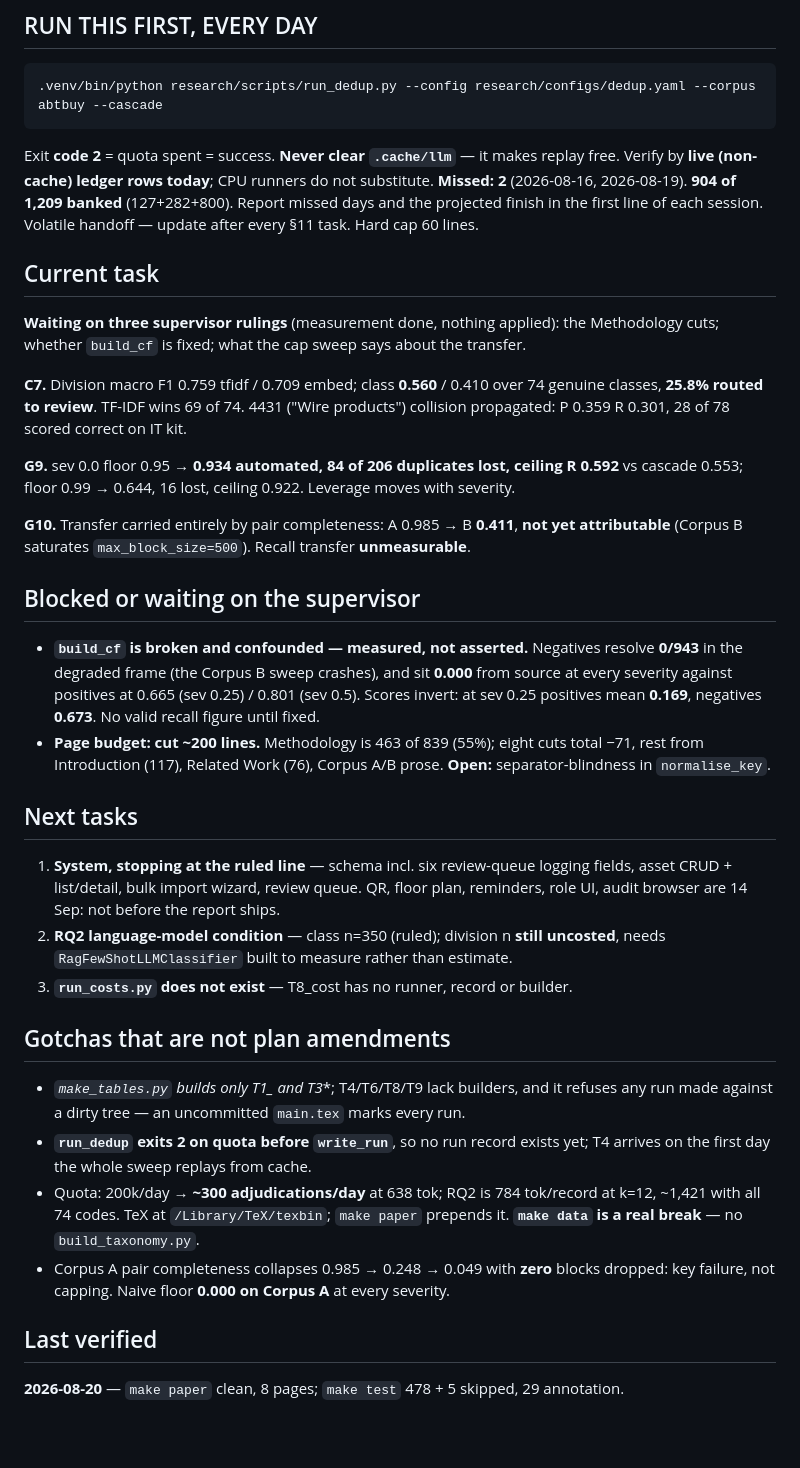
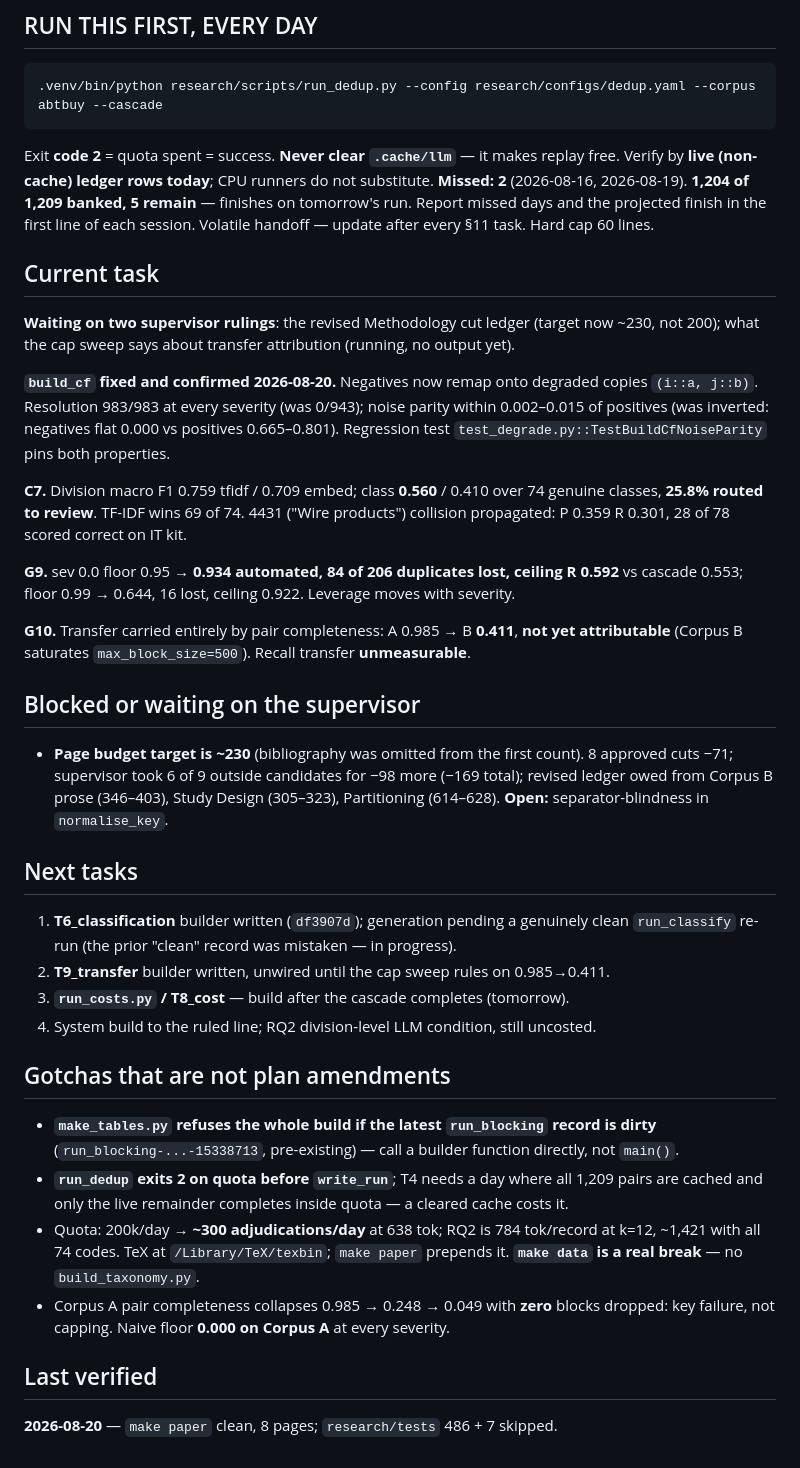
Before and after one commit to thabir303/FCES-Management-system, a Markdown page: .claude/STATE.md, the part around the change. Rendered like a GitHub page; blank space fills up the shorter version.

Commit message:
STATE: build_cf fixed, cascade 1204/1209, T6/T9 builders, page target 230
Co-Authored-By: Claude Opus 5 <noreply@anthropic.com>

```diff
--- a/.claude/STATE.md
+++ b/.claude/STATE.md
@@ -6,13 +6,18 @@
 
 Exit **code 2** = quota spent = success. **Never clear `.cache/llm`** — it makes replay
 free. Verify by **live (non-cache) ledger rows today**; CPU runners do not substitute.
-**Missed: 2** (2026-08-16, 2026-08-19). **904 of 1,209 banked** (127+282+800). Report
-missed days and the projected finish in the first line of each session.
+**Missed: 2** (2026-08-16, 2026-08-19). **1,204 of 1,209 banked, 5 remain** — finishes on
+tomorrow's run. Report missed days and the projected finish in the first line of each session.
 Volatile handoff — update after every §11 task. Hard cap 60 lines.
 
 ## Current task
-**Waiting on three supervisor rulings** (measurement done, nothing applied): the
-Methodology cuts; whether `build_cf` is fixed; what the cap sweep says about the transfer.
+**Waiting on two supervisor rulings**: the revised Methodology cut ledger (target now
+~230, not 200); what the cap sweep says about transfer attribution (running, no output yet).
+
+**`build_cf` fixed and confirmed 2026-08-20.** Negatives now remap onto degraded copies
+`(i::a, j::b)`. Resolution 983/983 at every severity (was 0/943); noise parity within
+0.002–0.015 of positives (was inverted: negatives flat 0.000 vs positives 0.665–0.801).
+Regression test `test_degrade.py::TestBuildCfNoiseParity` pins both properties.
 
 **C7.** Division macro F1 0.759 tfidf / 0.709 embed; class **0.560** / 0.410 over 74 genuine
 classes, **25.8% routed to review**. TF-IDF wins 69 of 74. 4431 ("Wire products") collision
@@ -26,30 +31,25 @@ attributable** (Corpus B saturates `max_block_size=500`). Recall transfer **unme
 
 ## Blocked or waiting on the supervisor
 
-- **`build_cf` is broken and confounded — measured, not asserted.** Negatives resolve
-  **0/943** in the degraded frame (the Corpus B sweep crashes), and sit **0.000** from
-  source at every severity against positives at 0.665 (sev 0.25) / 0.801 (sev 0.5). Scores
-  invert: at sev 0.25 positives mean **0.169**, negatives **0.673**. No valid recall figure
-  until fixed.
-- **Page budget: cut ~200 lines.** Methodology is 463 of 839 (55%); eight cuts total −71,
-  rest from Introduction (117), Related Work (76), Corpus A/B prose. **Open:**
-  separator-blindness in `normalise_key`.
+- **Page budget target is ~230** (bibliography was omitted from the first count). 8
+  approved cuts −71; supervisor took 6 of 9 outside candidates for −98 more (−169 total);
+  revised ledger owed from Corpus B prose (346–403), Study Design (305–323), Partitioning
+  (614–628). **Open:** separator-blindness in `normalise_key`.
 
 ## Next tasks
 
-1. **System, stopping at the ruled line** — schema incl. six review-queue logging fields,
-   asset CRUD + list/detail, bulk import wizard, review queue. QR, floor plan, reminders,
-   role UI, audit browser are 14 Sep: not before the report ships.
-2. **RQ2 language-model condition** — class n=350 (ruled); division n **still uncosted**,
-   needs `RagFewShotLLMClassifier` built to measure rather than estimate.
-3. **`run_costs.py` does not exist** — T8_cost has no runner, record or builder.
+1. **T6_classification** builder written (`df3907d`); generation pending a genuinely
+   clean `run_classify` re-run (the prior "clean" record was mistaken — in progress).
+2. **T9_transfer** builder written, unwired until the cap sweep rules on 0.985→0.411.
+3. **`run_costs.py` / T8_cost** — build after the cascade completes (tomorrow).
+4. System build to the ruled line; RQ2 division-level LLM condition, still uncosted.
 
 ## Gotchas that are not plan amendments
 
-- **`make_tables.py` builds only T1_* and T3**; T4/T6/T8/T9 lack builders, and it refuses
-  any run made against a dirty tree — an uncommitted `main.tex` marks every run.
-- **`run_dedup` exits 2 on quota before `write_run`**, so no run record exists yet; T4
-  arrives on the first day the whole sweep replays from cache.
+- **`make_tables.py` refuses the whole build if the latest `run_blocking` record is dirty**
+  (`run_blocking-...-15338713`, pre-existing) — call a builder function directly, not `main()`.
+- **`run_dedup` exits 2 on quota before `write_run`**; T4 needs a day where all 1,209 pairs
+  are cached and only the live remainder completes inside quota — a cleared cache costs it.
 - Quota: 200k/day → **~300 adjudications/day** at 638 tok; RQ2 is 784 tok/record at k=12,
   ~1,421 with all 74 codes. TeX at `/Library/TeX/texbin`; `make paper` prepends it.
   **`make data` is a real break** — no `build_taxonomy.py`.
@@ -57,4 +57,4 @@ attributable** (Corpus B saturates `max_block_size=500`). Recall transfer **unme
   key failure, not capping. Naive floor **0.000 on Corpus A** at every severity.
 
 ## Last verified
-**2026-08-20** — `make paper` clean, 8 pages; `make test` 478 + 5 skipped, 29 annotation.
+**2026-08-20** — `make paper` clean, 8 pages; `research/tests` 486 + 7 skipped.
```
